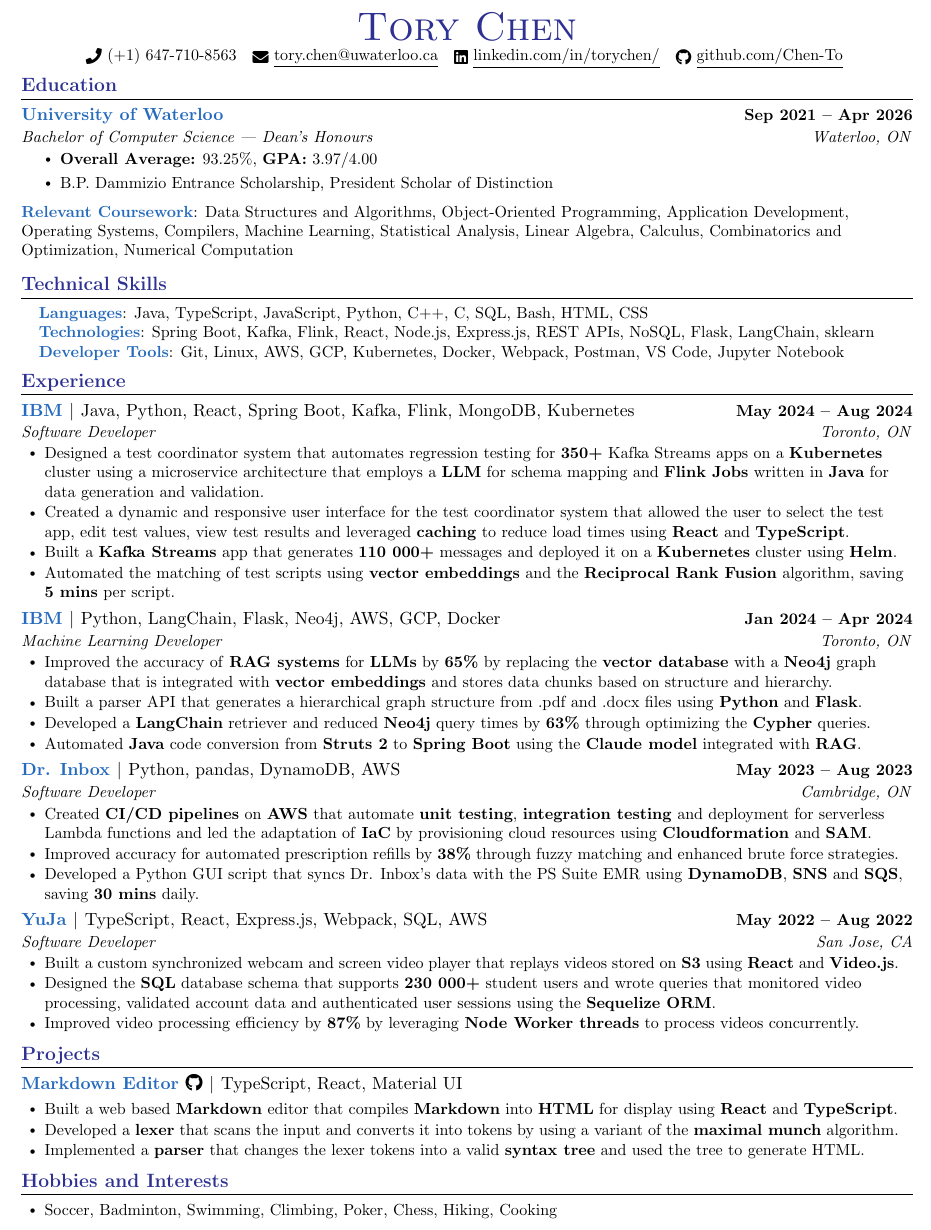
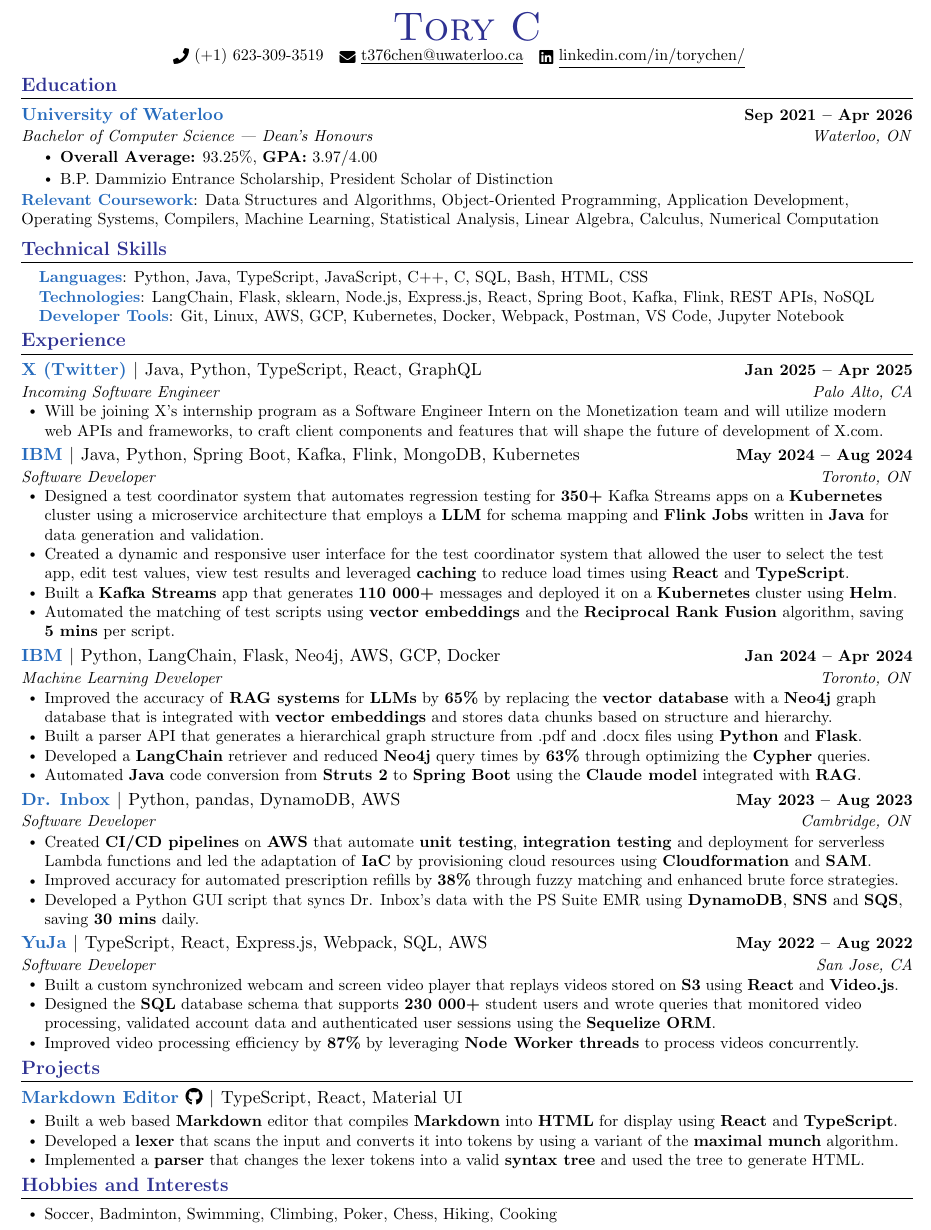
Before and after one commit to Chen-To/new-resume-version, a LaTeX document (main.tex): part of the page, cut so that both start at the same text. Compiled offline with pdfLaTeX.

Commit message:
modded version

```diff
--- a/main.tex
+++ b/main.tex
@@ -112,16 +112,17 @@
 
 %----------HEADING----------
 \begin{center}
-    \textcolor{Blue}{\Huge \scshape Tory Chen} \\ \vspace{1pt}
+    \textcolor{Blue}{\Huge \scshape Tory C} \\ \vspace{1pt}
     %123 Street Name, Town, State 12345 \\ \vspace{1pt}
-    \small \raisebox{-0.1\height}\faPhone\ (+1) 647-710-8563 ~ \href{mailto:tory.chen@uwaterloo.ca}{\raisebox{-0.2\height}\faEnvelope\  \underline{tory.chen@uwaterloo.ca}} ~
+    \small \raisebox{-0.1\height}\faPhone\ (+1) 623-309-3519 ~ \href{mailto:t376chen@uwaterloo.ca}{\raisebox{-0.2\height}\faEnvelope\  \underline{t376chen@uwaterloo.ca}} ~
     \href{https://www.linkedin.com/in/torychen/}{\raisebox{-0.2\height}\faLinkedin\ \underline{linkedin.com/in/torychen/}}  ~
-    \href{https://github.com/Chen-To}{\raisebox{-0.2\height}\faGithub\
-    \underline{github.com/Chen-To}}
+    % \href{https://github.com/Chen-To}{\raisebox{-0.2\height}\faGithub\
+    % \underline{github.com/Chen-To}}
     %https://snazzyturtles.github.io/
     % \href{https://snazzyturtles.github.io/}{\raisebox{-0.2\height}\faGlobe\ \underline{snazzyturtles.github.io}}  ~
     \vspace{-8pt}
 \end{center}
+
 
 %-----------EDUCATION-----------
 \section{\textcolor{Blue}{Education}}
@@ -133,9 +134,10 @@
         \item\small \textbf{Overall Average:} 93.25\%, \textbf{GPA:} 3.97/4.00
         \item\small B.P. Dammizio Entrance Scholarship, President Scholar of Distinction
       \end{itemize}
-      \vspace{0.4pt}
   \resumeSubItem{}
-    \textbf{\textcolor{NavyBlue}{Relevant Coursework}}{: Data Structures and Algorithms, Object‐Oriented Programming, Application Development, Operating Systems, Compilers, Machine Learning, Statistical Analysis, Linear Algebra, Calculus, Combinatorics and Optimization, Numerical Computation}
+    \textbf{\textcolor{NavyBlue}{Relevant Coursework}}{: Data Structures and Algorithms, Object‐Oriented Programming, Application Development, Operating Systems, Compilers, Machine Learning, Statistical Analysis, Linear Algebra, Calculus, Numerical Computation
+    % Combinatorics and Optimization
+    }
     \vspace{3pt}
       % \textbf{Relevant Coursework}
       % \newline{Data Structures and Algorithms, Functional Programming, Data Abstraction, Computer Organization and Design, Logic and Computation, Object-Oriented Programming, Linear Algebra, Data and Statistical Analysis, Combinatorial Optimization, Sequential Programming, Numerical Computation, Stochastic Processes}
@@ -146,8 +148,8 @@
 \section{\textcolor{Blue}{Technical Skills}}
  \begin{itemize}[leftmargin=0.15in, label={}]
     \small{\item{
-     \textbf{\textcolor{NavyBlue}{Languages}}{: Java, TypeScript, JavaScript, Python, C++, C, SQL, Bash, HTML, CSS} \\
-     \textbf{\textcolor{NavyBlue}{Technologies}}{: Spring Boot, Kafka, Flink, React, Node.js, Express.js, REST APIs, NoSQL, Flask, LangChain, sklearn} \\
+     \textbf{\textcolor{NavyBlue}{Languages}}{: Python, Java, TypeScript, JavaScript, C++, C, SQL, Bash, HTML, CSS} \\
+     \textbf{\textcolor{NavyBlue}{Technologies}}{: LangChain, Flask, sklearn, Node.js, Express.js, React, Spring Boot, Kafka, Flink, REST APIs, NoSQL} \\
      \textbf{\textcolor{NavyBlue}{Developer Tools}}{: Git, Linux, AWS, GCP, Kubernetes, Docker, Webpack, Postman, VS Code, Jupyter Notebook} \\
     }}
  \end{itemize}
@@ -158,7 +160,14 @@
   \resumeSubHeadingListStart
 
     \resumeSubheading
-      {{\href{https://www.ibm.com/ca-en}{\textcolor{NavyBlue}{IBM}}} $|$ \textnormal{Java, Python, React, Spring Boot, Kafka, Flink, MongoDB, Kubernetes}}{May 2024 -- Aug 2024}
+    {{\href{https://x.com/}{\textcolor{NavyBlue}{X (Twitter)}}} $|$ \textnormal{Java, Python, TypeScript, React, GraphQL}}{Jan 2025 -- Apr 2025}
+    {Incoming Software Engineer}{Palo Alto, CA}
+    \resumeItemListStart
+      \resumeItem{Will be joining X's internship program as a Software Engineer Intern on the Monetization team and will utilize modern web APIs and frameworks, to craft client components and features that will shape the future of development of X.com.}
+    \resumeItemListEnd
+
+    \resumeSubheading
+      {{\href{https://www.ibm.com/ca-en}{\textcolor{NavyBlue}{IBM}}} $|$ \textnormal{Java, Python, Spring Boot, Kafka, Flink, MongoDB, Kubernetes}}{May 2024 -- Aug 2024}
       {Software Developer}{Toronto, ON}
       \resumeItemListStart
         \resumeItem{Designed a test coordinator system that automates regression testing for \textbf{350+} Kafka Streams apps on a \textbf{Kubernetes} cluster using a microservice architecture that employs a \textbf{LLM} for schema mapping and \textbf{Flink Jobs} written in \textbf{Java} for data generation and validation.}
```
Also changed, not shown: main.pdf, main.tex (1 more changed lines).
